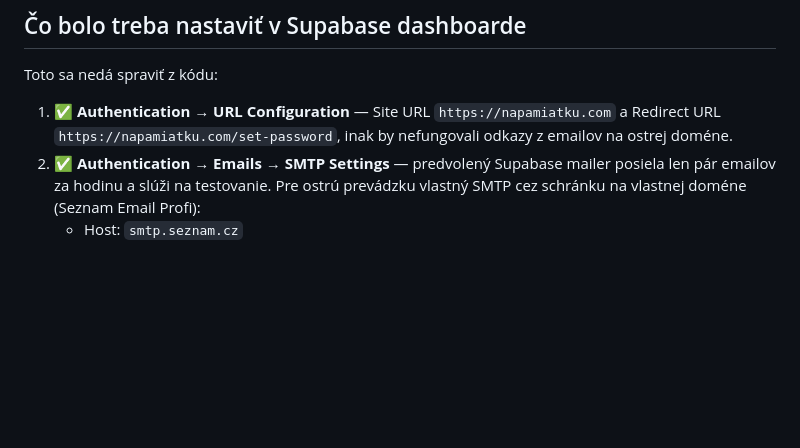
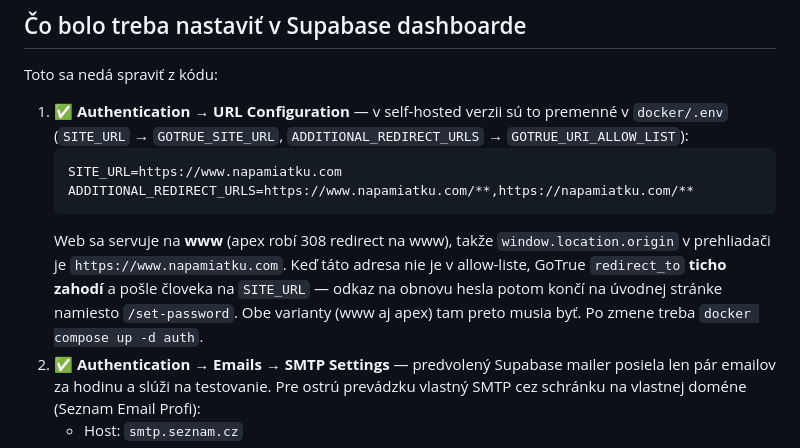
Before and after one commit to luk4sko/NaPamiatku, a Markdown page: README.md, the part around the change. Rendered like a GitHub page; blank space fills up the shorter version.

Commit message:
README: zdokumentovať allow-list pre www v GoTrue
Web beží na www (apex 308 redirectuje), ale ADDITIONAL_REDIRECT_URLS bol
prázdny, takže GoTrue povolil len redirect na SITE_URL bez www. Odkaz na
obnovu hesla preto končil na úvodnej stránke namiesto /set-password.
Opravené na serveri, tu sa dopĺňa popis, aby sa to nestratilo.

Co-Authored-By: Claude Opus 5 <noreply@anthropic.com>

````diff
--- a/README.md
+++ b/README.md
@@ -81,7 +81,12 @@ Na server sa kopíruje ručne (`scp server/retention.py lukasko@server:/home/luk
 
 Toto sa nedá spraviť z kódu:
 
-1. ✅ **Authentication → URL Configuration** — Site URL `https://napamiatku.com` a Redirect URL `https://napamiatku.com/set-password`, inak by nefungovali odkazy z emailov na ostrej doméne.
+1. ✅ **Authentication → URL Configuration** — v self-hosted verzii sú to premenné v `docker/.env` (`SITE_URL` → `GOTRUE_SITE_URL`, `ADDITIONAL_REDIRECT_URLS` → `GOTRUE_URI_ALLOW_LIST`):
+   ```
+   SITE_URL=https://www.napamiatku.com
+   ADDITIONAL_REDIRECT_URLS=https://www.napamiatku.com/**,https://napamiatku.com/**
+   ```
+   Web sa servuje na **www** (apex robí 308 redirect na www), takže `window.location.origin` v prehliadači je `https://www.napamiatku.com`. Keď táto adresa nie je v allow-liste, GoTrue `redirect_to` **ticho zahodí** a pošle človeka na `SITE_URL` — odkaz na obnovu hesla potom končí na úvodnej stránke namiesto `/set-password`. Obe varianty (www aj apex) tam preto musia byť. Po zmene treba `docker compose up -d auth`.
 2. ✅ **Authentication → Emails → SMTP Settings** — predvolený Supabase mailer posiela len pár emailov za hodinu a slúži na testovanie. Pre ostrú prevádzku vlastný SMTP cez schránku na vlastnej doméne (Seznam Email Profi):
    - Host: `smtp.seznam.cz`
    - Port: `465` (SSL/TLS)
````
